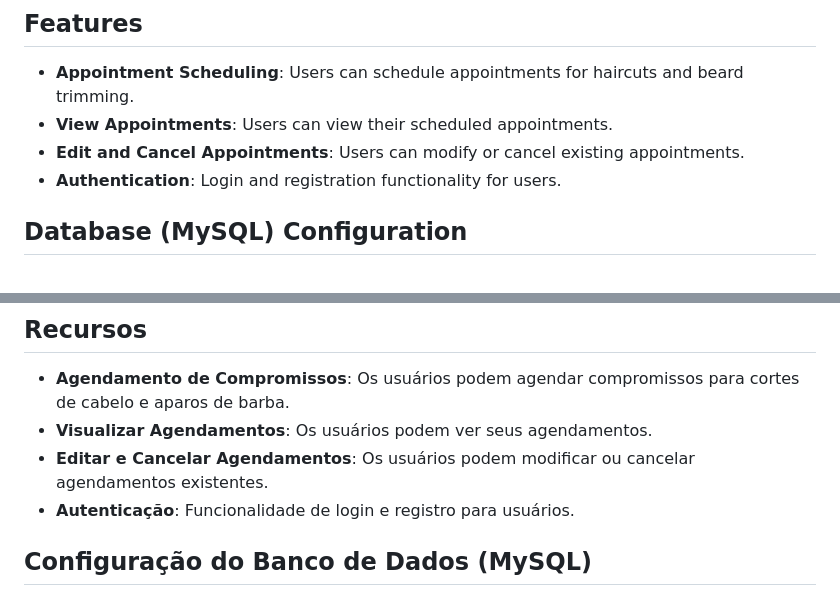
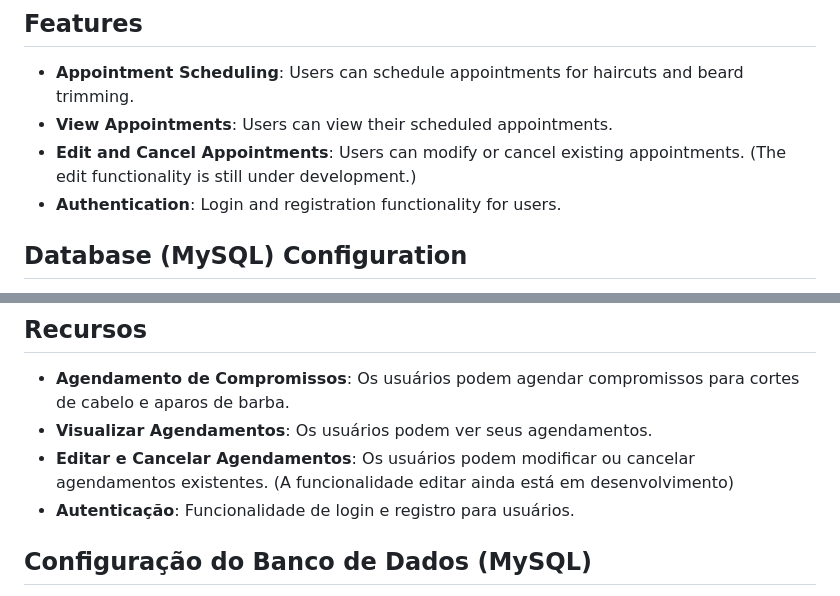
Before and after one commit to pablobdss/project-academic-php, a Markdown page: readme.md, 2 parts joined by grey strips. GitHub-like rendering.

```diff
--- a/readme.md
+++ b/readme.md
@@ -8,7 +8,7 @@ This project aims to create a system for managing appointments at a barbershop.
 
 - **Appointment Scheduling**: Users can schedule appointments for haircuts and beard trimming.
 - **View Appointments**: Users can view their scheduled appointments.
-- **Edit and Cancel Appointments**: Users can modify or cancel existing appointments.
+- **Edit and Cancel Appointments**: Users can modify or cancel existing appointments. (The edit functionality is still under development.)
 - **Authentication**: Login and registration functionality for users.
 
 ## Database (MySQL) Configuration
@@ -53,7 +53,7 @@ Este projeto tem como objetivo criar um sistema para gerenciar agendamentos em u
 
 - **Agendamento de Compromissos**: Os usuários podem agendar compromissos para cortes de cabelo e aparos de barba.
 - **Visualizar Agendamentos**: Os usuários podem ver seus agendamentos.
-- **Editar e Cancelar Agendamentos**: Os usuários podem modificar ou cancelar agendamentos existentes.
+- **Editar e Cancelar Agendamentos**: Os usuários podem modificar ou cancelar agendamentos existentes. (A funcionalidade editar ainda está em desenvolvimento)
 - **Autenticação**: Funcionalidade de login e registro para usuários.
 
 ## Configuração do Banco de Dados (MySQL)
```
